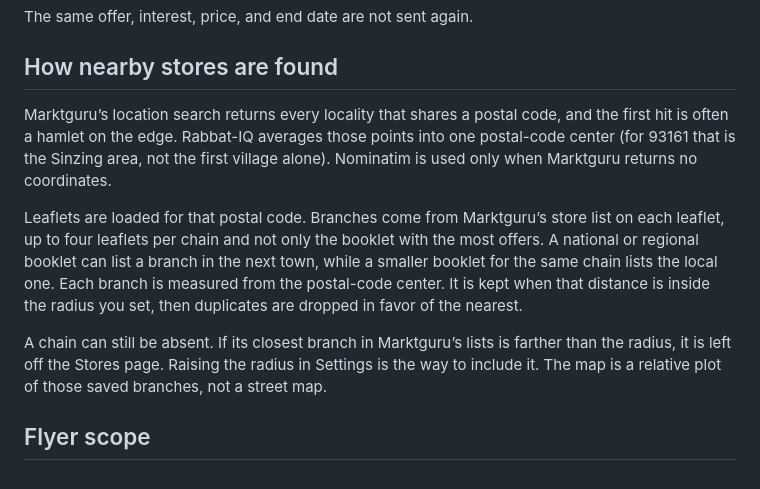
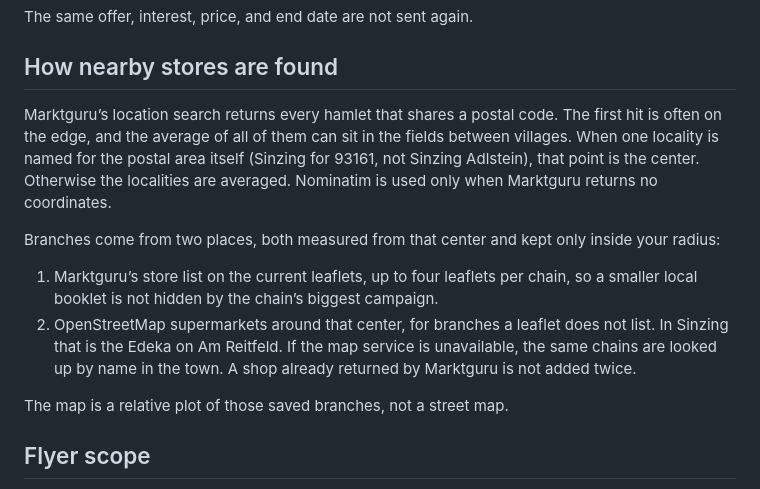
Before and after one commit to ChrisKariofyllis/Rabbat-IQ, a Markdown page: README.md, the part around the change. Rendered like a GitHub page.

Commit message:
Center store search on the town and fill missing branches.

```diff
--- a/README.md
+++ b/README.md
@@ -16,11 +16,14 @@ The same offer, interest, price, and end date are not sent again.
 
 ## How nearby stores are found
 
-Marktguru’s location search returns every locality that shares a postal code, and the first hit is often a hamlet on the edge. Rabbat-IQ averages those points into one postal-code center (for 93161 that is the Sinzing area, not the first village alone). Nominatim is used only when Marktguru returns no coordinates.
+Marktguru’s location search returns every hamlet that shares a postal code. The first hit is often on the edge, and the average of all of them can sit in the fields between villages. When one locality is named for the postal area itself (Sinzing for 93161, not Sinzing Adlstein), that point is the center. Otherwise the localities are averaged. Nominatim is used only when Marktguru returns no coordinates.
 
-Leaflets are loaded for that postal code. Branches come from Marktguru’s store list on each leaflet, up to four leaflets per chain and not only the booklet with the most offers. A national or regional booklet can list a branch in the next town, while a smaller booklet for the same chain lists the local one. Each branch is measured from the postal-code center. It is kept when that distance is inside the radius you set, then duplicates are dropped in favor of the nearest.
+Branches come from two places, both measured from that center and kept only inside your radius:
 
-A chain can still be absent. If its closest branch in Marktguru’s lists is farther than the radius, it is left off the Stores page. Raising the radius in Settings is the way to include it. The map is a relative plot of those saved branches, not a street map.
+1. Marktguru’s store list on the current leaflets, up to four leaflets per chain, so a smaller local booklet is not hidden by the chain’s biggest campaign.
+2. OpenStreetMap supermarkets around that center, for branches a leaflet does not list. In Sinzing that is the Edeka on Am Reitfeld. If the map service is unavailable, the same chains are looked up by name in the town. A shop already returned by Marktguru is not added twice.
+
+The map is a relative plot of those saved branches, not a street map.
 
 ## Flyer scope
 
```
